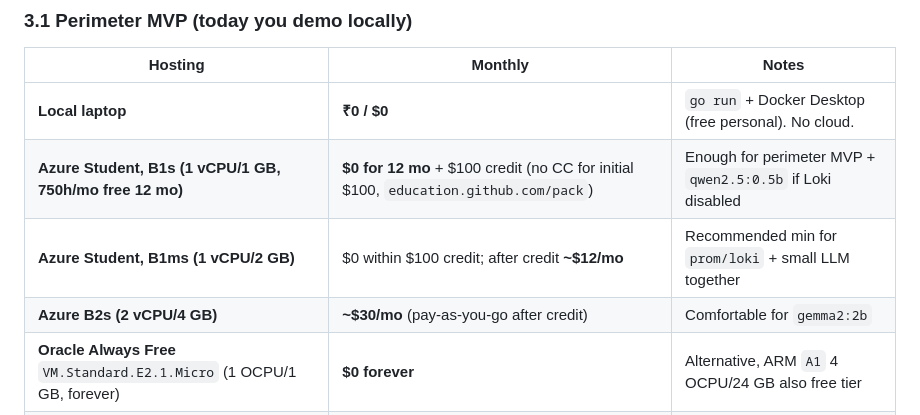
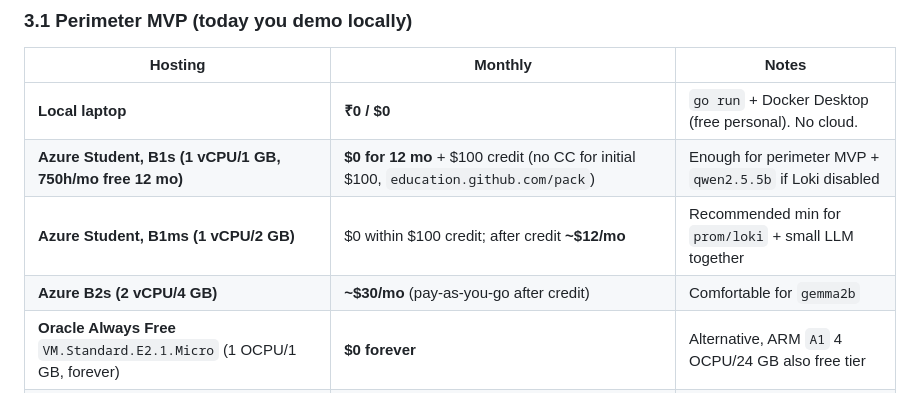
Before and after one commit to LusterSourav/logforce, a Markdown page: docs/ulpf/Financial.md, the part around one of its changes. Rendered like a GitHub page.

```diff
--- a/docs/ulpf/Financial.md
+++ b/docs/ulpf/Financial.md
@@ -42,9 +42,9 @@
 | Hosting | Monthly | Notes |
 |---|---|---|
 | **Local laptop** | **₹0 / $0** | `go run` + Docker Desktop (free personal). No cloud. |
-| **Azure Student, B1s (1 vCPU/1 GB, 750h/mo free 12 mo)** | **$0 for 12 mo** + $100 credit (no CC for initial $100, `education.github.com/pack`) | Enough for perimeter MVP + `qwen2.5:0.5b` if Loki disabled |
+| **Azure Student, B1s (1 vCPU/1 GB, 750h/mo free 12 mo)** | **$0 for 12 mo** + $100 credit (no CC for initial $100, `education.github.com/pack`) | Enough for perimeter MVP + `qwen2.5.5b` if Loki disabled |
 | **Azure Student, B1ms (1 vCPU/2 GB)** | $0 within $100 credit; after credit **~$12/mo** | Recommended min for `prom/loki` + small LLM together |
-| **Azure B2s (2 vCPU/4 GB)** | **~$30/mo** (pay-as-you-go after credit) | Comfortable for `gemma2:2b` |
+| **Azure B2s (2 vCPU/4 GB)** | **~$30/mo** (pay-as-you-go after credit) | Comfortable for `gemma2b` |
 | **Oracle Always Free** `VM.Standard.E2.1.Micro` (1 OCPU/1 GB, forever) | **$0 forever** | Alternative, ARM `A1` 4 OCPU/24 GB also free tier |
 | **Postgres + storage** | Included in VM disk (50 GB Standard SSD **~$4/mo**); `pgdata` volume local | No managed PG cost |
 | **Public IP** | Free while VM running (Azure) | NSG only `51820/udp` WireGuard |
```
Also changed, not shown: other parts of docs/ulpf/Financial.md (+14 -14 lines).
